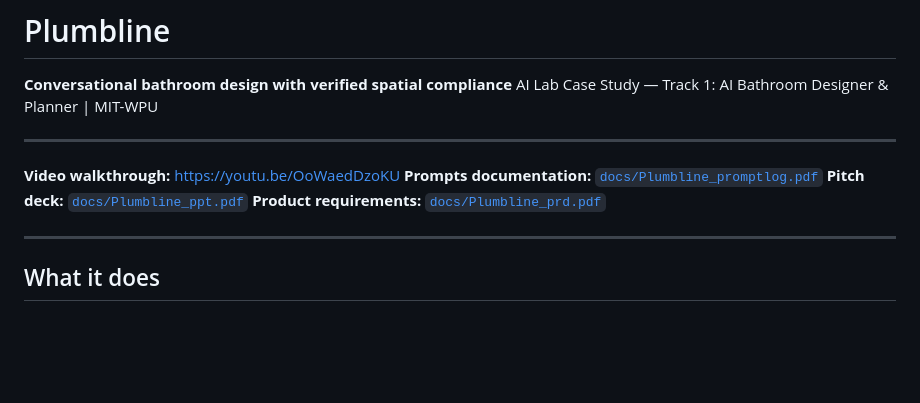
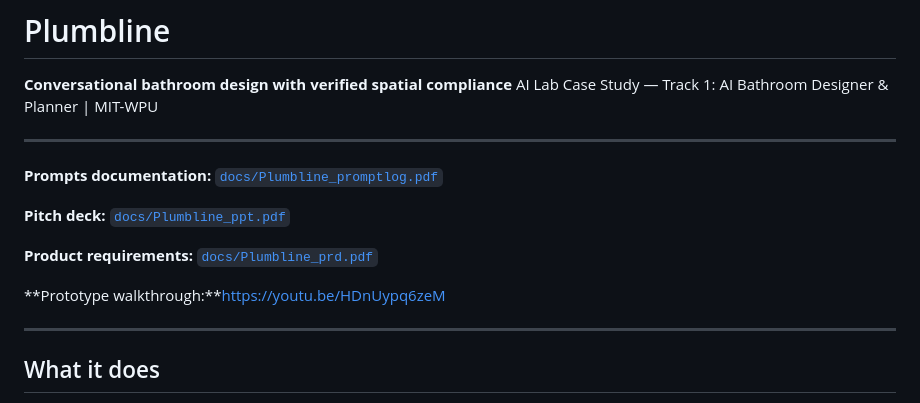
Before and after one commit to poojawork102/kohler-ai-bathroom-designer, a Markdown page: README.md, the part around the change. Drawn GitHub-style; blank space fills up the shorter version.

Commit message:
Add prototype walkthrough link to README
Added prototype walkthrough video link to README.

```diff
--- a/README.md
+++ b/README.md
@@ -4,11 +4,13 @@
 AI Lab Case Study — Track 1: AI Bathroom Designer & Planner | MIT-WPU
 
 ---
+**Prompts documentation:** [`docs/Plumbline_promptlog.pdf`](docs/Plumbline_promptlog.pdf)
 
-**Video walkthrough:** https://youtu.be/OoWaedDzoKU
-**Prompts documentation:** [`docs/Plumbline_promptlog.pdf`](docs/Plumbline_promptlog.pdf)
 **Pitch deck:** [`docs/Plumbline_ppt.pdf`](docs/Plumbline_ppt.pdf)
+
 **Product requirements:** [`docs/Plumbline_prd.pdf`](docs/Plumbline_prd.pdf)
+
+**Prototype walkthrough:**https://youtu.be/HDnUypq6zeM
 
 ---
 
```
